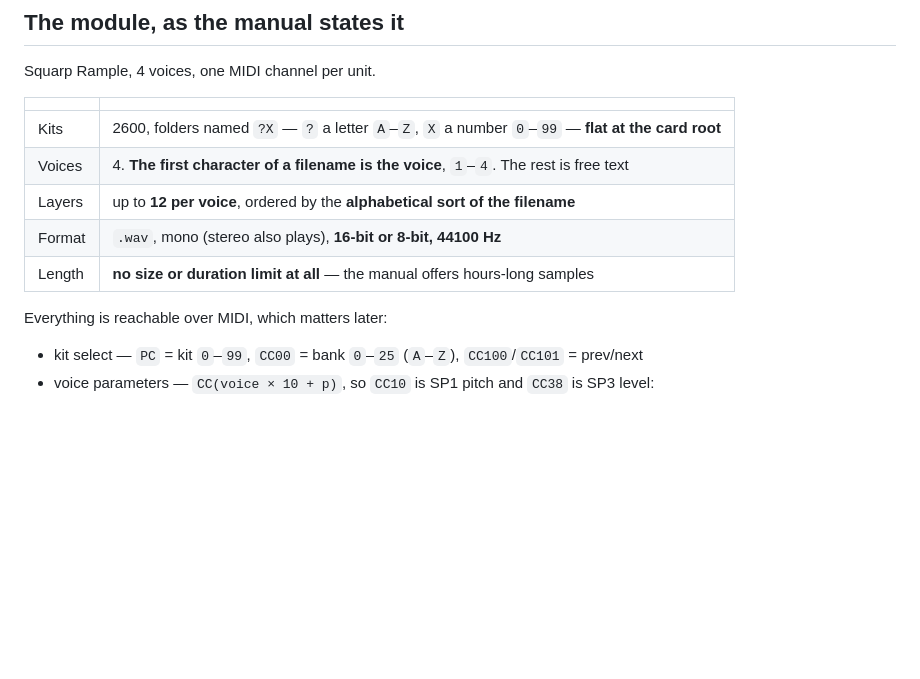
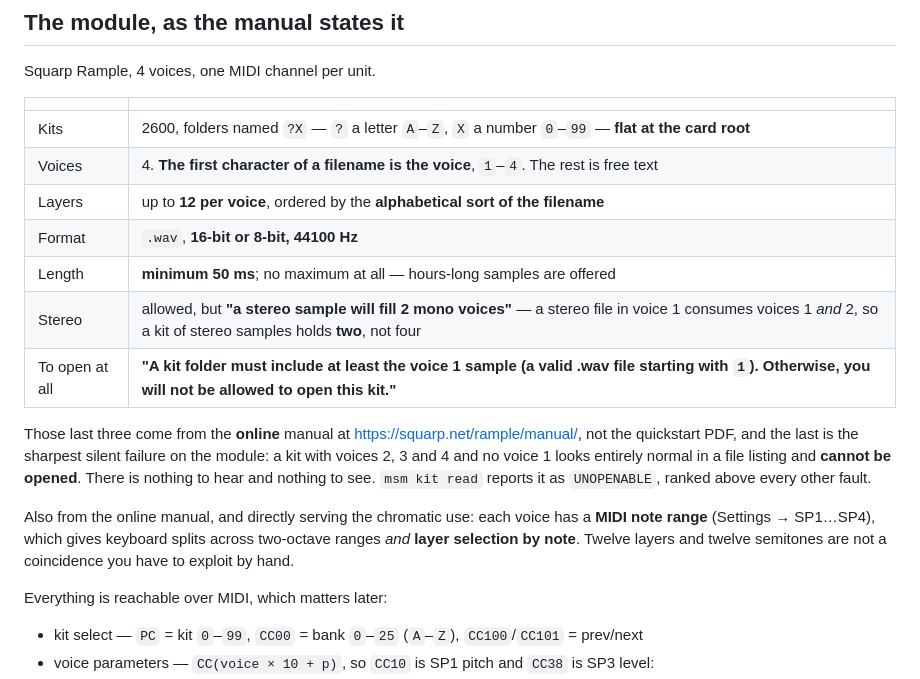
Before and after one commit to afcondon/FriendsOfItajara, a Markdown page: docs/DESIGN-rample.md, the part around the change. GitHub-like rendering; blank space fills up the shorter version.

Commit message:
Rample: the online manual has three rules the quickstart omits
Andrew pointed at squarp.net/rample/manual, which carries more than the
quickstart PDF this design was written from. Three of its rules change
what a writer must do, and one is the sharpest silent failure yet found
on this module.

A kit folder must contain at least a playable voice 1 — "otherwise, you
will not be allowed to open this kit". A kit holding voices 2, 3 and 4
and no voice 1 looks entirely normal in a listing and simply cannot be
opened. Nothing to hear, nothing to see. `msm kit read` now reports it as
UNOPENABLE and ranks it above every other fault, because a silent kit
beats a silent file.

Samples have a minimum length of 50 ms. Also now checked.

And stereo is not free: "a stereo sample will fill 2 mono voices", so a
stereo file in voice 1 consumes voices 1 and 2 and a kit of stereo
samples holds two, not four. That is a fact any kit builder has to know
before it offers stereo as an option.

One more, which serves the chromatic case Andrew raised: each voice has
a MIDI note range in Settings, giving keyboard splits and layer
selection by note. Twelve layers and twelve semitones are not a
coincidence you have to exploit by hand.

Co-Authored-By: Claude Opus 5 (1M context) <noreply@anthropic.com>
Claude-Session: https://claude.ai/code/session_01JEskxENYh6oU7TyNiT9WBN

```diff
--- a/docs/DESIGN-rample.md
+++ b/docs/DESIGN-rample.md
@@ -41,8 +41,22 @@ Squarp Rample, 4 voices, one MIDI channel per unit.
 | Kits | 2600, folders named `?X` — `?` a letter `A`–`Z`, `X` a number `0`–`99` — **flat at the card root** |
 | Voices | 4. **The first character of a filename is the voice**, `1`–`4`. The rest is free text |
 | Layers | up to **12 per voice**, ordered by the **alphabetical sort of the filename** |
-| Format | `.wav`, mono (stereo also plays), **16-bit or 8-bit, 44100 Hz** |
-| Length | **no size or duration limit at all** — the manual offers hours-long samples |
+| Format | `.wav`, **16-bit or 8-bit, 44100 Hz** |
+| Length | **minimum 50 ms**; no maximum at all — hours-long samples are offered |
+| Stereo | allowed, but **"a stereo sample will fill 2 mono voices"** — a stereo file in voice 1 consumes voices 1 *and* 2, so a kit of stereo samples holds **two**, not four |
+| To open at all | **"A kit folder must include at least the voice 1 sample (a valid .wav file starting with `1`). Otherwise, you will not be allowed to open this kit."** |
+
+Those last three come from the **online** manual at
+<https://squarp.net/rample/manual/>, not the quickstart PDF, and the last is the
+sharpest silent failure on the module: a kit with voices 2, 3 and 4 and no
+voice 1 looks entirely normal in a file listing and **cannot be opened**. There
+is nothing to hear and nothing to see. `msm kit read` reports it as
+`UNOPENABLE`, ranked above every other fault.
+
+Also from the online manual, and directly serving the chromatic use: each voice
+has a **MIDI note range** (Settings → SP1…SP4), which gives keyboard splits
+across two-octave ranges *and* **layer selection by note**. Twelve layers and
+twelve semitones are not a coincidence you have to exploit by hand.
 
 Everything is reachable over MIDI, which matters later:
 
```
